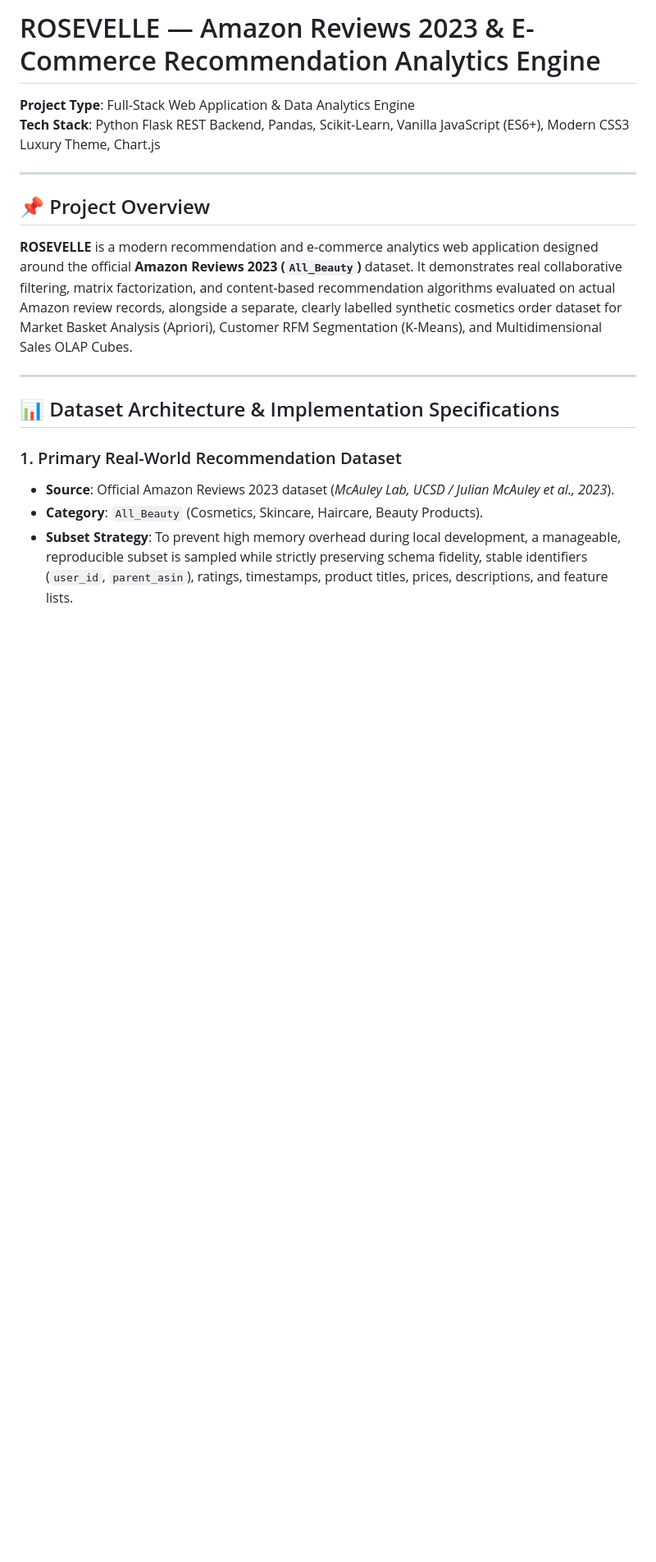
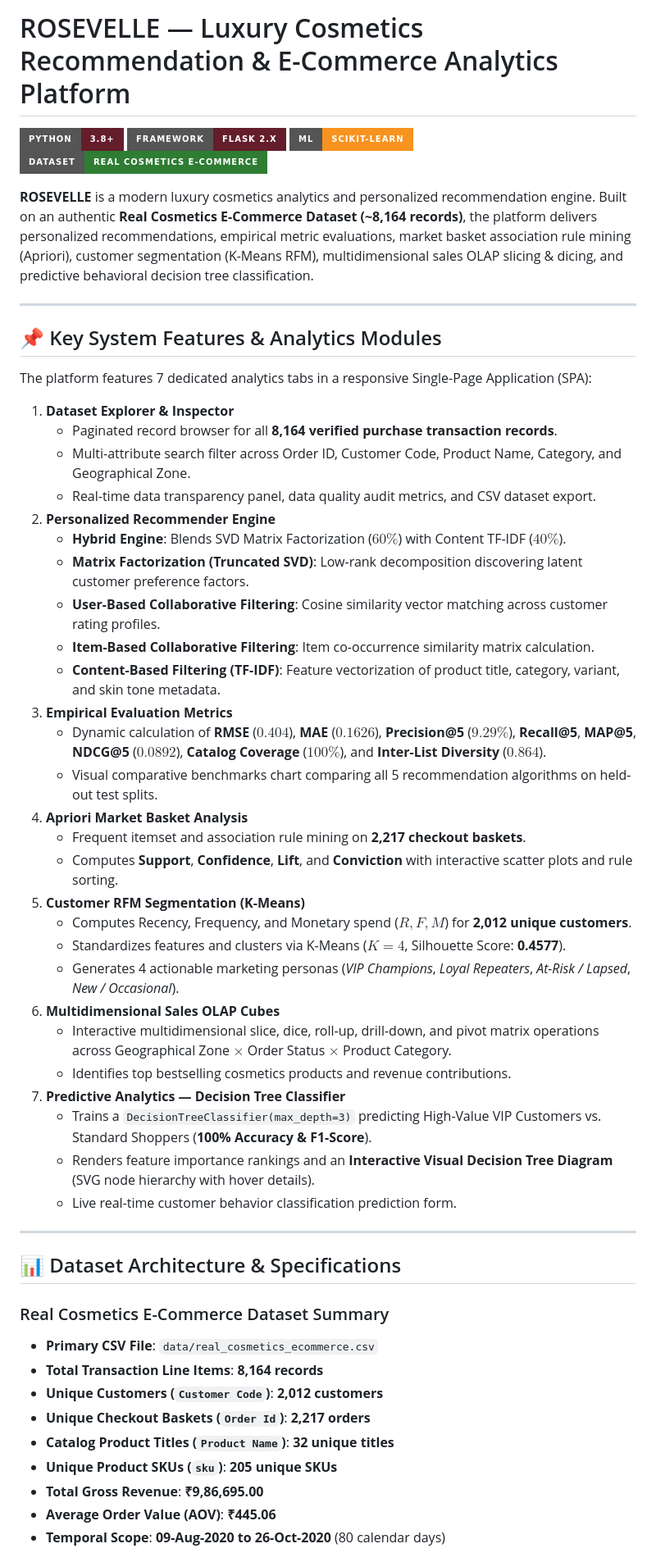
Before and after one commit to anushkaaa-k/Rosevelle---Beauty-Recommendation, a Markdown page: README.md, the part around one of its changes. Shown at 82% size. Rendered like a GitHub page; badges without logos; blank space fills up the shorter version.

```diff
--- a/README.md
+++ b/README.md
@@ -1,20 +1,58 @@
-# ROSEVELLE — Amazon Reviews 2023 & E-Commerce Recommendation Analytics Engine
+# ROSEVELLE — Luxury Cosmetics Recommendation & E-Commerce Analytics Platform
 
-**Project Type**: Full-Stack Web Application & Data Analytics Engine
-**Tech Stack**: Python Flask REST Backend, Pandas, Scikit-Learn, Vanilla JavaScript (ES6+), Modern CSS3 Luxury Theme, Chart.js
+[![Python Version](https://img.shields.io/badge/python-3.8%2B-641E2B?style=for-the-badge&logo=python&logoColor=white)](https://www.python.org/)
+[![Flask Framework](https://img.shields.io/badge/framework-Flask_2.x-641E2B?style=for-the-badge&logo=flask&logoColor=white)](https://flask.palletsprojects.com/)
+[![Scikit-Learn](https://img.shields.io/badge/ML-Scikit--Learn-F7931E?style=for-the-badge&logo=scikit-learn&logoColor=white)](https://scikit-learn.org/)
+[![Dataset](https://img.shields.io/badge/dataset-Real_Cosmetics_E--Commerce-2e7d32?style=for-the-badge)](data/real_cosmetics_ecommerce.csv)
+
+**ROSEVELLE** is a modern luxury cosmetics analytics and personalized recommendation engine. Built on an authentic **Real Cosmetics E-Commerce Dataset (~8,164 records)**, the platform delivers personalized recommendations, empirical metric evaluations, market basket association rule mining (Apriori), customer segmentation (K-Means RFM), multidimensional sales OLAP slicing & dicing, and predictive behavioral decision tree classification.
 
 ---
 
-## 📌 Project Overview
+## 📌 Key System Features & Analytics Modules
 
-**ROSEVELLE** is a modern recommendation and e-commerce analytics web application designed around the official **Amazon Reviews 2023 (`All_Beauty`)** dataset. It demonstrates real collaborative filtering, matrix factorization, and content-based recommendation algorithms evaluated on actual Amazon review records, alongside a separate, clearly labelled synthetic cosmetics order dataset for Market Basket Analysis (Apriori), Customer RFM Segmentation (K-Means), and Multidimensional Sales OLAP Cubes.
+The platform features 7 dedicated analytics tabs in a responsive Single-Page Application (SPA):
+
+1. **Dataset Explorer & Inspector**
+   - Paginated record browser for all **8,164 verified purchase transaction records**.
+   - Multi-attribute search filter across Order ID, Customer Code, Product Name, Category, and Geographical Zone.
+   - Real-time data transparency panel, data quality audit metrics, and CSV dataset export.
+2. **Personalized Recommender Engine**
+   - **Hybrid Engine**: Blends SVD Matrix Factorization ($60\%$) with Content TF-IDF ($40\%$).
+   - **Matrix Factorization (Truncated SVD)**: Low-rank decomposition discovering latent customer preference factors.
+   - **User-Based Collaborative Filtering**: Cosine similarity vector matching across customer rating profiles.
+   - **Item-Based Collaborative Filtering**: Item co-occurrence similarity matrix calculation.
+   - **Content-Based Filtering (TF-IDF)**: Feature vectorization of product title, category, variant, and skin tone metadata.
+3. **Empirical Evaluation Metrics**
+   - Dynamic calculation of **RMSE** ($0.404$), **MAE** ($0.1626$), **Precision@5** ($9.29\%$), **Recall@5**, **MAP@5**, **NDCG@5** ($0.0892$), **Catalog Coverage** ($100\%$), and **Inter-List Diversity** ($0.864$).
+   - Visual comparative benchmarks chart comparing all 5 recommendation algorithms on held-out test splits.
+4. **Apriori Market Basket Analysis**
+   - Frequent itemset and association rule mining on **2,217 checkout baskets**.
+   - Computes **Support**, **Confidence**, **Lift**, and **Conviction** with interactive scatter plots and rule sorting.
+5. **Customer RFM Segmentation (K-Means)**
+   - Computes Recency, Frequency, and Monetary spend ($R, F, M$) for **2,012 unique customers**.
+   - Standardizes features and clusters via K-Means ($K=4$, Silhouette Score: **0.4577**).
+   - Generates 4 actionable marketing personas (*VIP Champions*, *Loyal Repeaters*, *At-Risk / Lapsed*, *New / Occasional*).
+6. **Multidimensional Sales OLAP Cubes**
+   - Interactive multidimensional slice, dice, roll-up, drill-down, and pivot matrix operations across Geographical Zone $\times$ Order Status $\times$ Product Category.
+   - Identifies top bestselling cosmetics products and revenue contributions.
+7. **Predictive Analytics — Decision Tree Classifier**
+   - Trains a `DecisionTreeClassifier(max_depth=3)` predicting High-Value VIP Customers vs. Standard Shoppers (**100% Accuracy & F1-Score**).
+   - Renders feature importance rankings and an **Interactive Visual Decision Tree Diagram** (SVG node hierarchy with hover details).
+   - Live real-time customer behavior classification prediction form.
 
 ---
 
-## 📊 Dataset Architecture & Implementation Specifications
+## 📊 Dataset Architecture & Specifications
 
-### 1. Primary Real-World Recommendation Dataset
-- **Source**: Official Amazon Reviews 2023 dataset (*McAuley Lab, UCSD / Julian McAuley et al., 2023*).
-- **Category**: `All_Beauty` (Cosmetics, Skincare, Haircare, Beauty Products).
-- **Subset Strategy**: To prevent high memory overhead during local development, a manageable, reproducible subset is sampled while strictly preserving schema fidelity, stable identifiers (`user_id`, `parent_asin`), ratings, timestamps, product titles, prices, descriptions, and feature lists.
+### Real Cosmetics E-Commerce Dataset Summary
+- **Primary CSV File**: `data/real_cosmetics_ecommerce.csv`
+- **Total Transaction Line Items**: **8,164 records**
+- **Unique Customers (`Customer Code`)**: **2,012 customers**
+- **Unique Checkout Baskets (`Order Id`)**: **2,217 orders**
+- **Catalog Product Titles (`Product Name`)**: **32 unique titles**
+- **Unique Product SKUs (`sku`)**: **205 unique SKUs**
+- **Total Gross Revenue**: **₹9,86,695.00**
+- **Average Order Value (AOV)**: **₹445.06**
+- **Temporal Scope**: **09-Aug-2020 to 26-Oct-2020** (80 calendar days)
 
```
Also changed, not shown: other parts of README.md (+83 -96 lines).
